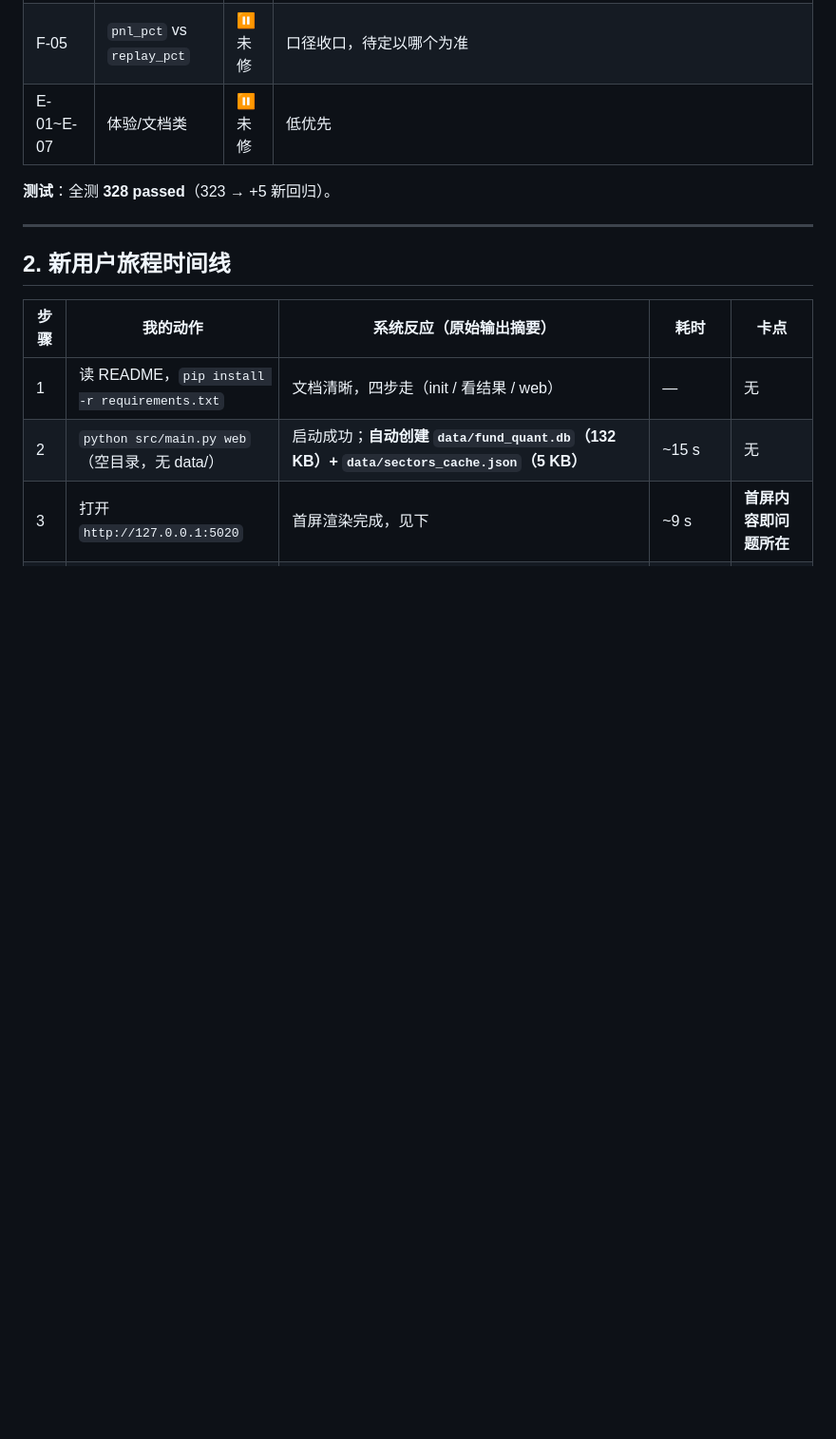
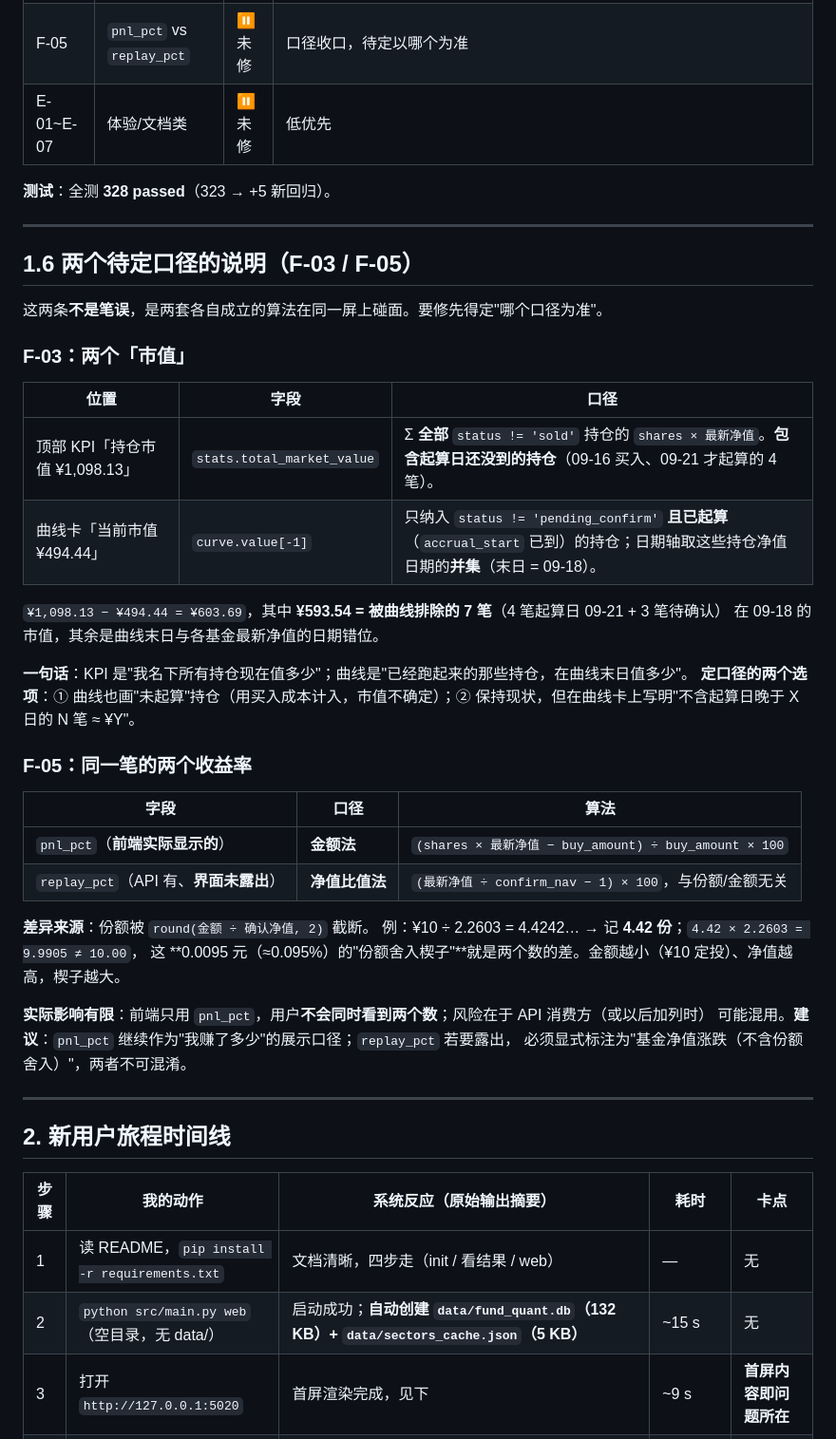
Before and after one commit to Mo12y/Quantitative-Fund-auto, a Markdown page: docs/黑箱验收审计报告.md, the part around the change. Shown at 95% size. Drawn GitHub-style; blank space fills up the shorter version.

Commit message:
docs: 审计报告补 §1.6 —— F-03/F-05 两套口径的说明与待定选项
- F-03：KPI 持仓市值(全部持仓×最新净值) vs 曲线末点(仅已起算持仓×曲线末日净值)，差 603.69 的构成

- F-05：pnl_pct(金额法，前端显示) vs replay_pct(净值比值法，API 未露出)；差异=份额四舍五入到2位的楔子

```diff
--- a/docs/黑箱验收审计报告.md
+++ b/docs/黑箱验收审计报告.md
@@ -56,6 +56,40 @@
 | E-01~E-07 | 体验/文档类 | ⏸ 未修 | 低优先 |
 
 **测试**：全测 **328 passed**（323 → +5 新回归）。
+
+---
+
+## 1.6 两个待定口径的说明（F-03 / F-05）
+
+这两条**不是笔误**，是两套各自成立的算法在同一屏上碰面。要修先得定"哪个口径为准"。
+
+### F-03：两个「市值」
+
+| 位置 | 字段 | 口径 |
+|---|---|---|
+| 顶部 KPI「持仓市值 ¥1,098.13」 | `stats.total_market_value` | Σ **全部** `status != 'sold'` 持仓的 `shares × 最新净值`。**包含起算日还没到的持仓**（09-16 买入、09-21 才起算的 4 笔）。 |
+| 曲线卡「当前市值 ¥494.44」 | `curve.value[-1]` | 只纳入 `status != 'pending_confirm'` **且已起算**（`accrual_start` 已到）的持仓；日期轴取这些持仓净值日期的**并集**（末日 = 09-18）。 |
+
+`¥1,098.13 − ¥494.44 = ¥603.69`，其中 **¥593.54 = 被曲线排除的 7 笔**（4 笔起算日 09-21 + 3 笔待确认）
+在 09-18 的市值，其余是曲线末日与各基金最新净值的日期错位。
+
+**一句话**：KPI 是"我名下所有持仓现在值多少"；曲线是"已经跑起来的那些持仓，在曲线末日值多少"。
+**定口径的两个选项**：① 曲线也画"未起算"持仓（用买入成本计入，市值不确定）；② 保持现状，但在曲线卡上写明"不含起算日晚于 X 日的 N 笔 ≈ ¥Y"。
+
+### F-05：同一笔的两个收益率
+
+| 字段 | 口径 | 算法 |
+|---|---|---|
+| `pnl_pct`（**前端实际显示的**） | **金额法** | `(shares × 最新净值 − buy_amount) ÷ buy_amount × 100` |
+| `replay_pct`（API 有、**界面未露出**） | **净值比值法** | `(最新净值 ÷ confirm_nav − 1) × 100`，与份额/金额无关 |
+
+**差异来源**：份额被 `round(金额 ÷ 确认净值, 2)` 截断。
+例：¥10 ÷ 2.2603 = 4.4242… → 记 **4.42 份**；`4.42 × 2.2603 = 9.9905 ≠ 10.00`，
+这 **0.0095 元（≈0.095%）的"份额舍入楔子"**就是两个数的差。金额越小（¥10 定投）、净值越高，楔子越大。
+
+**实际影响有限**：前端只用 `pnl_pct`，用户**不会同时看到两个数**；风险在于 API 消费方（或以后加列时）
+可能混用。**建议**：`pnl_pct` 继续作为"我赚了多少"的展示口径；`replay_pct` 若要露出，
+必须显式标注为"基金净值涨跌（不含份额舍入）"，两者不可混淆。
 
 ---
 
```
